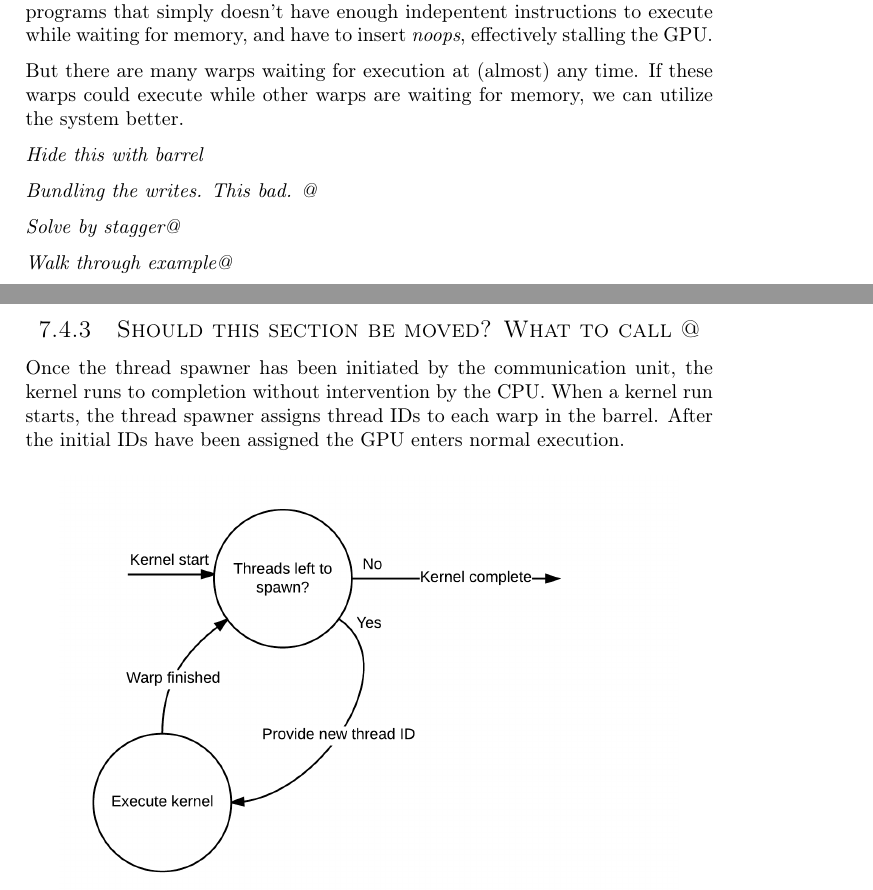
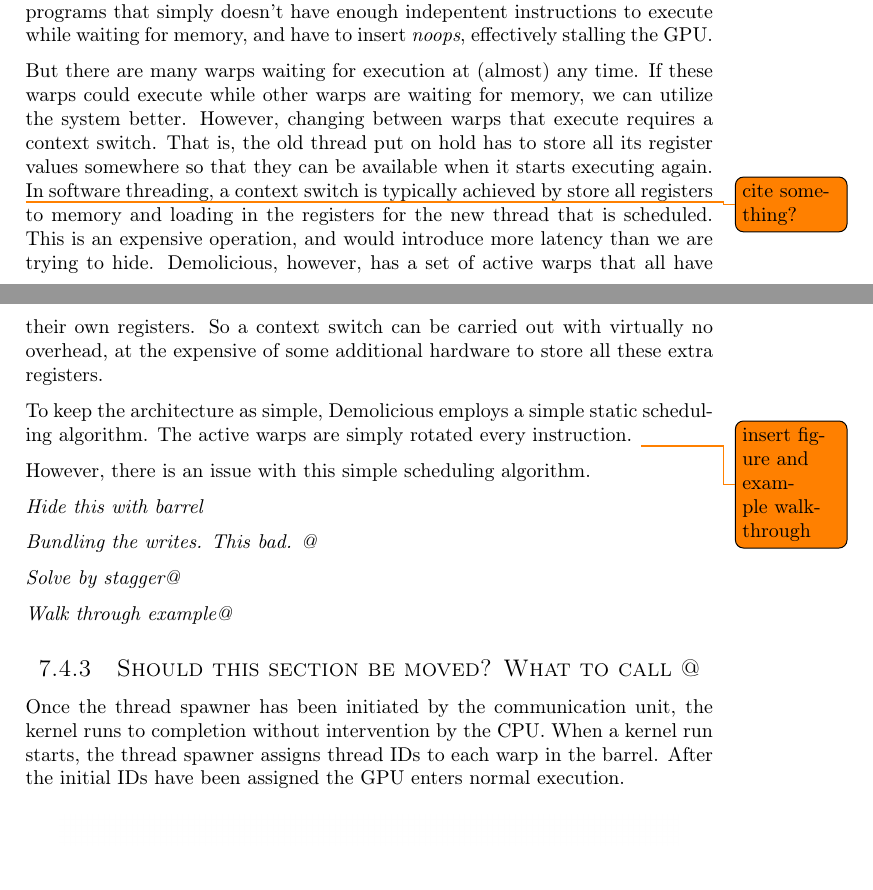
Before and after one commit to dmpro2014/report, a LaTeX thesis (report/main/report.tex, which reads report/gpu/gpu.tex): two parts of pages 35 and 36 of 89, joined at a grey line, cut so that both start at the same text. Compiled offline with pdfLaTeX.

Commit message:
Write more about static scheduling

```diff
--- a/report/gpu/gpu.tex
+++ b/report/gpu/gpu.tex
@@ -82,8 +82,27 @@ Some of the stalling can be hidden if the programmer manually loads the memory w
 
 But there are many warps waiting for execution at (almost) any time.
 If these warps could execute while other warps are waiting for memory, we can utilize the system better.
+However, changing between warps that execute requires a context switch.
+That is, the old thread put on hold has to store all its register values somewhere so that they can be available when it starts executing again.
+\todo{cite something?}
+In software threading, a context switch is typically achieved by store all registers to memory and loading in the registers for the new thread that is scheduled.
+This is an expensive operation, and would introduce more latency than we are trying to hide.
+Demolicious, however, has a set of active warps that all have their own registers.
+So a context switch can be carried out with virtually no overhead, at the expensive of some additional hardware to store all these extra registers.
+
+To keep the architecture as simple, Demolicious employs a simple static scheduling algorithm.
+The active warps are simply rotated every instruction.
+\todo{insert figure and example walkthrough}
+
+However, there is an issue with this simple scheduling algorithm.
+
+
+
 
 \emph{Hide this with barrel}
+
+
+
 
 \emph{Bundling the writes. This bad. @}
 
```
